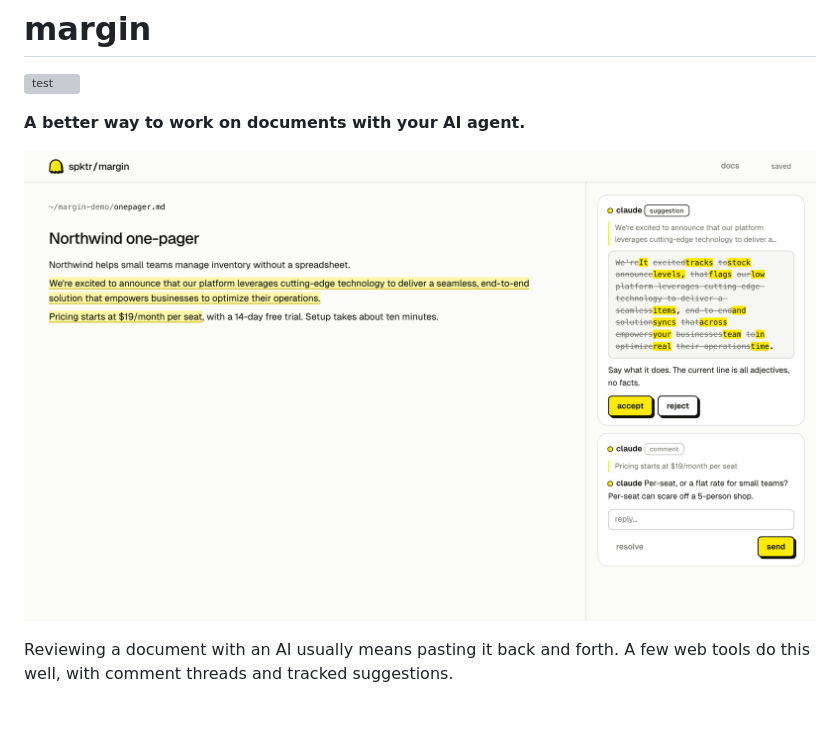
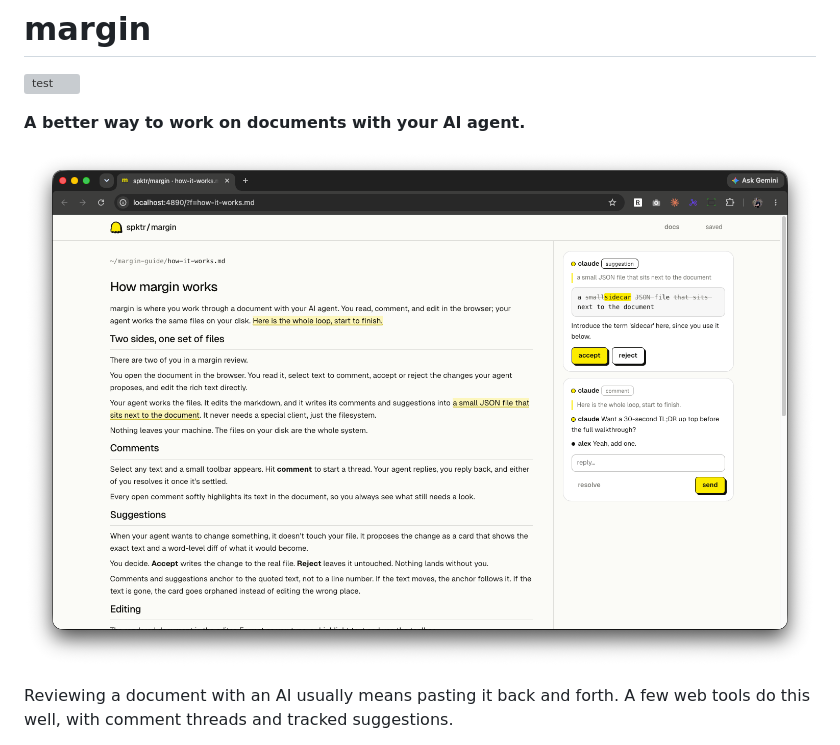
Before and after one commit to smithavt14/sidecar, a Markdown page: README.md, the part around the change. Rendered like a GitHub page; blank space fills up the shorter version; grey boxes are pictures that could not be loaded.

Commit message:
Change README screenshot to example image
Updated the screenshot in the README to an example image.

```diff
--- a/README.md
+++ b/README.md
@@ -4,7 +4,7 @@
 
 **A better way to work on documents with your AI agent.**
 
-![Reviewing a document in margin: a suggestion card with a word-level diff, and a comment thread](docs/screenshot.png)
+![Reviewing a document in margin: a suggestion card with a word-level diff, and a comment thread](docs/example.png)
 
 Reviewing a document with an AI usually means pasting it back and forth. A few web tools do this well,
 with comment threads and tracked suggestions.
```
